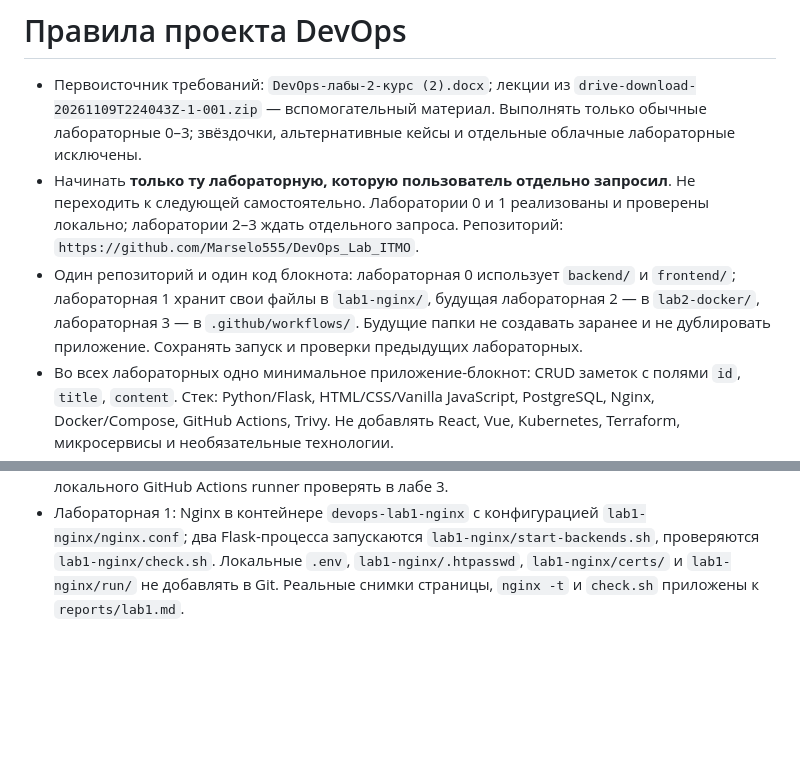
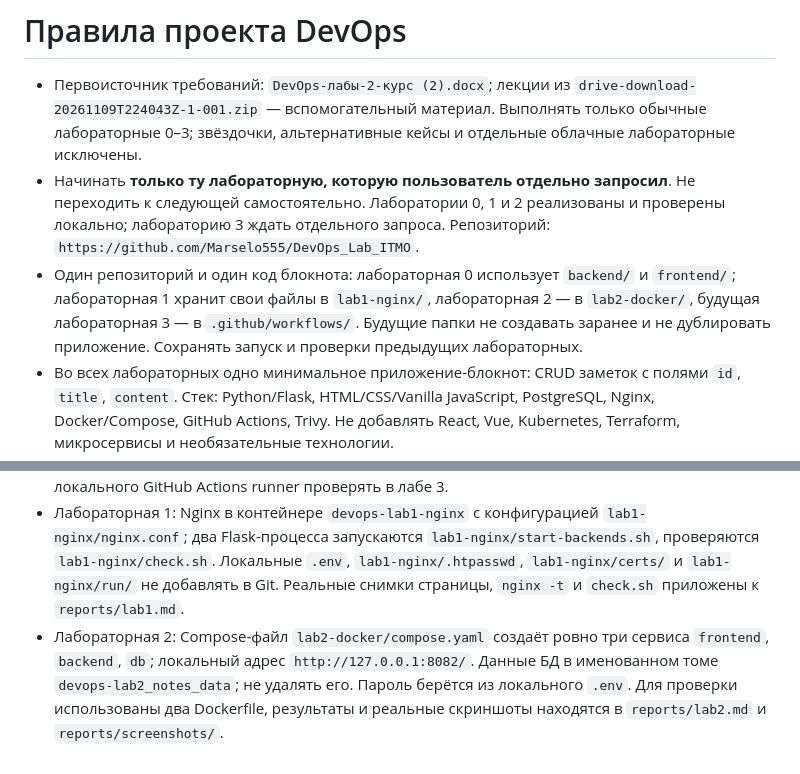
Before and after one commit to Marselo555/DevOps_Lab_ITMO, a Markdown page: AGENTS.md, 2 parts joined by grey strips. Drawn GitHub-style; blank space fills up the shorter version.

```diff
--- a/AGENTS.md
+++ b/AGENTS.md
@@ -1,8 +1,8 @@
 # Правила проекта DevOps
 
 - Первоисточник требований: `DevOps-лабы-2-курс (2).docx`; лекции из `drive-download-20261109T224043Z-1-001.zip` — вспомогательный материал. Выполнять только обычные лабораторные 0–3; звёздочки, альтернативные кейсы и отдельные облачные лабораторные исключены.
-- Начинать **только ту лабораторную, которую пользователь отдельно запросил**. Не переходить к следующей самостоятельно. Лаборатории 0 и 1 реализованы и проверены локально; лаборатории 2–3 ждать отдельного запроса. Репозиторий: `https://github.com/Marselo555/DevOps_Lab_ITMO`.
-- Один репозиторий и один код блокнота: лабораторная 0 использует `backend/` и `frontend/`; лабораторная 1 хранит свои файлы в `lab1-nginx/`, будущая лабораторная 2 — в `lab2-docker/`, лабораторная 3 — в `.github/workflows/`. Будущие папки не создавать заранее и не дублировать приложение. Сохранять запуск и проверки предыдущих лабораторных.
+- Начинать **только ту лабораторную, которую пользователь отдельно запросил**. Не переходить к следующей самостоятельно. Лаборатории 0, 1 и 2 реализованы и проверены локально; лабораторию 3 ждать отдельного запроса. Репозиторий: `https://github.com/Marselo555/DevOps_Lab_ITMO`.
+- Один репозиторий и один код блокнота: лабораторная 0 использует `backend/` и `frontend/`; лабораторная 1 хранит свои файлы в `lab1-nginx/`, лабораторная 2 — в `lab2-docker/`, будущая лабораторная 3 — в `.github/workflows/`. Будущие папки не создавать заранее и не дублировать приложение. Сохранять запуск и проверки предыдущих лабораторных.
 - Во всех лабораторных одно минимальное приложение-блокнот: CRUD заметок с полями `id`, `title`, `content`. Стек: Python/Flask, HTML/CSS/Vanilla JavaScript, PostgreSQL, Nginx, Docker/Compose, GitHub Actions, Trivy. Не добавлять React, Vue, Kubernetes, Terraform, микросервисы и необязательные технологии.
 - Выполнять все обязательные пункты текущей лабораторной без необязательных расширений. Писать минимальный понятный код; не добавлять лишние библиотеки, тесты, сервисы и настройки. Рабочие части предыдущих лабораторных менять только при необходимости.
 - Проверять результат реальными запусками и командами. Не выдумывать результаты, метрики, логи, ссылки CI/CD, скриншоты и личные впечатления; не объявлять пункт выполненным без проверки.
@@ -11,3 +11,4 @@
 - Хост: macOS 26.4.1, `arm64` (проверено `uname -m`). Git 2.50.1, Python 3.9.6, Docker Desktop/Engine 29.9.3 и Compose 5.7.0 доступны; PostgreSQL 16.13 установлен. Nginx и Trivy отсутствуют; Flask и драйвер PostgreSQL установлены в `.venv`, а не в системный `python3`. В корне есть Git-репозиторий на ветке `main` с `origin` на приватный репозиторий пользователя.
 - Учитывать macOS и Docker Desktop: не применять к хосту команды только для Windows/Linux. CI может работать на GitHub-hosted Ubuntu, локальный deploy — на этом Mac; настройку локального GitHub Actions runner проверять в лабе 3.
 - Лабораторная 1: Nginx в контейнере `devops-lab1-nginx` с конфигурацией `lab1-nginx/nginx.conf`; два Flask-процесса запускаются `lab1-nginx/start-backends.sh`, проверяются `lab1-nginx/check.sh`. Локальные `.env`, `lab1-nginx/.htpasswd`, `lab1-nginx/certs/` и `lab1-nginx/run/` не добавлять в Git. Реальные снимки страницы, `nginx -t` и `check.sh` приложены к `reports/lab1.md`.
+- Лабораторная 2: Compose-файл `lab2-docker/compose.yaml` создаёт ровно три сервиса `frontend`, `backend`, `db`; локальный адрес `http://127.0.0.1:8082/`. Данные БД в именованном томе `devops-lab2_notes_data`; не удалять его. Пароль берётся из локального `.env`. Для проверки использованы два Dockerfile, результаты и реальные скриншоты находятся в `reports/lab2.md` и `reports/screenshots/`.
```
Also changed, not shown: README.md (+56 -1 lines), reports/lab2.md (added, +291 -0 lines), reports/screenshots/lab2-browser.png (added), reports/screenshots/lab2-containers.png (added), reports/screenshots/lab2-images-user.png (added), reports/screenshots/lab2-persistence-network.png (added), 6 other files.
